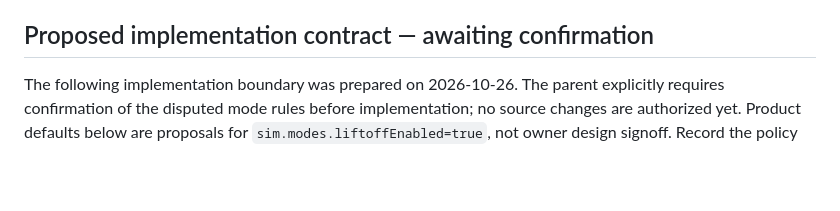
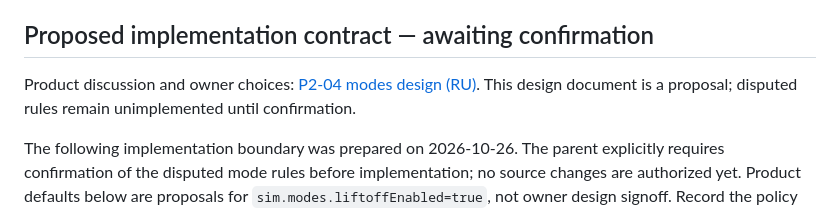
Before and after one commit to Max-Sundstrom/iskendy_game, a Markdown page: docs/tasks/P2-04a.md, the part around the change. GitHub-like rendering; blank space fills up the shorter version.

```diff
--- a/docs/tasks/P2-04a.md
+++ b/docs/tasks/P2-04a.md
@@ -16,6 +16,9 @@ the implemented TypeScript contract and a separately assigned author. Browser/pe
 by the orchestrator, with one heavy browser run at a time.
 
 ## Proposed implementation contract — awaiting confirmation
+
+Product discussion and owner choices: [P2-04 modes design (RU)](../design/P2-04-modes.ru.md).
+This design document is a proposal; disputed rules remain unimplemented until confirmation.
 
 The following implementation boundary was prepared on 2026-10-26. The parent explicitly requires
 confirmation of the disputed mode rules before implementation; no source changes are authorized yet.
```
Also changed, not shown: docs/design/P2-04-modes.ru.md (added, +138 -0 lines).
